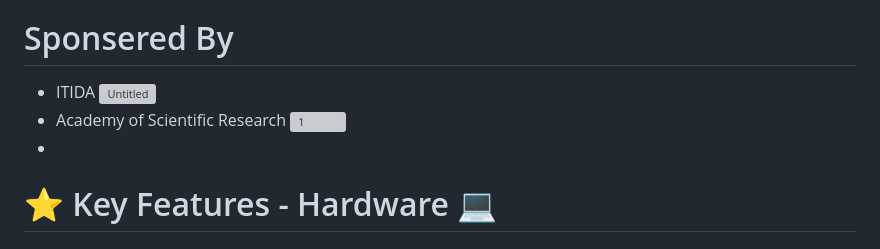
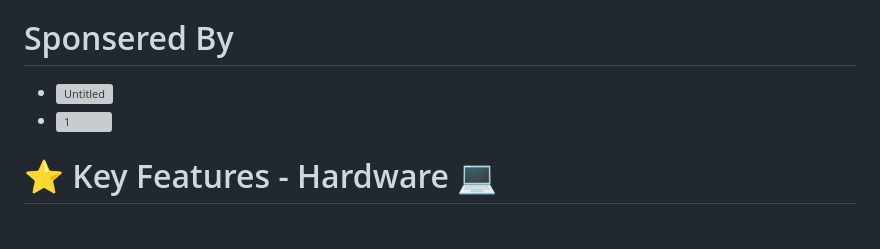
Before and after one commit to Mazen20021/Smart-Visually-Impaired, a Markdown page: README.md, the part around the change. Rendered like a GitHub page; grey boxes are pictures that could not be loaded.

```diff
--- a/README.md
+++ b/README.md
@@ -2,9 +2,9 @@
 The Smart Visually Improved Glasses (SVIG) project is dedicated to aiding visually impaired individuals. This endeavor comprises two integral components: a Mobile App and AI Glasses. The Mobile App serves as a vital interface to collect essential data from the glasses, facilitating real-time monitoring of the wearer. It encompasses functionalities such as live location tracking, heart rate monitoring, acceleration detection, and live streaming of the wearer's perspective. Ensuring utmost user-friendliness, the project prioritizes intuitive design and seamless usability.
 
 # Sponsered By
- - ITIDA ![Untitled](https://github.com/user-attachments/assets/110f6c5e-c2e1-43cf-967c-a50c3b60d18e)
- - Academy of Scientific Research ![1](https://github.com/user-attachments/assets/9312421d-1b14-4a76-a5d6-dee613d3db41)
- -
+ - ![Untitled](https://github.com/user-attachments/assets/110f6c5e-c2e1-43cf-967c-a50c3b60d18e)
+ - ![1](https://github.com/user-attachments/assets/9312421d-1b14-4a76-a5d6-dee613d3db41)
+
 # ⭐ Key Features - Hardware 💻
 ## Object Detection 🔍
 SVIG empowers users with object detection capabilities, enhancing their spatial awareness and navigation.
```
